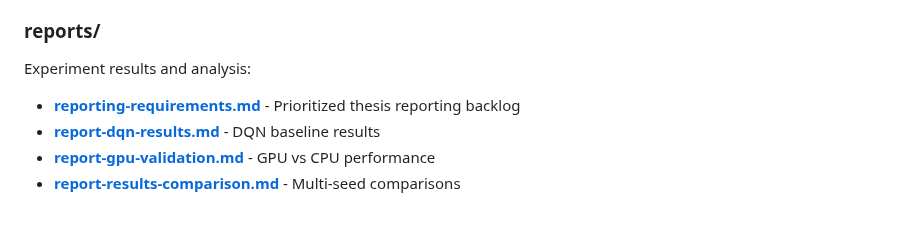
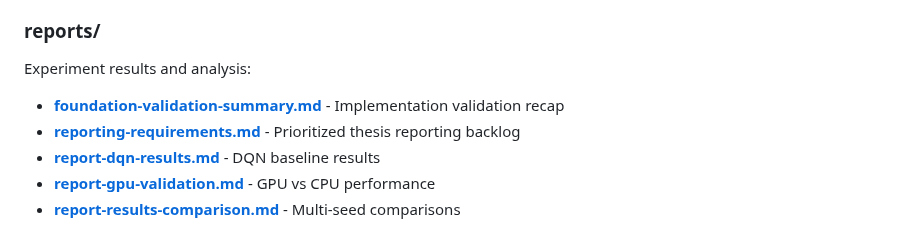
Before and after one commit to toribiodiego/thesis, a Markdown page: docs/README.md, the part around the change. Rendered like a GitHub page.

```diff
--- a/docs/README.md
+++ b/docs/README.md
@@ -58,6 +58,7 @@ Experiment and analysis plans:
 ### reports/
 Experiment results and analysis:
 
+- **[foundation-validation-summary.md](reports/foundation-validation-summary.md)** - Implementation validation recap
 - **[reporting-requirements.md](reports/reporting-requirements.md)** - Prioritized thesis reporting backlog
 - **[report-dqn-results.md](reports/report-dqn-results.md)** - DQN baseline results
 - **[report-gpu-validation.md](reports/report-gpu-validation.md)** - GPU vs CPU performance
```
Also changed, not shown: docs/reports/foundation-validation-summary.md (added, +379 -0 lines).
